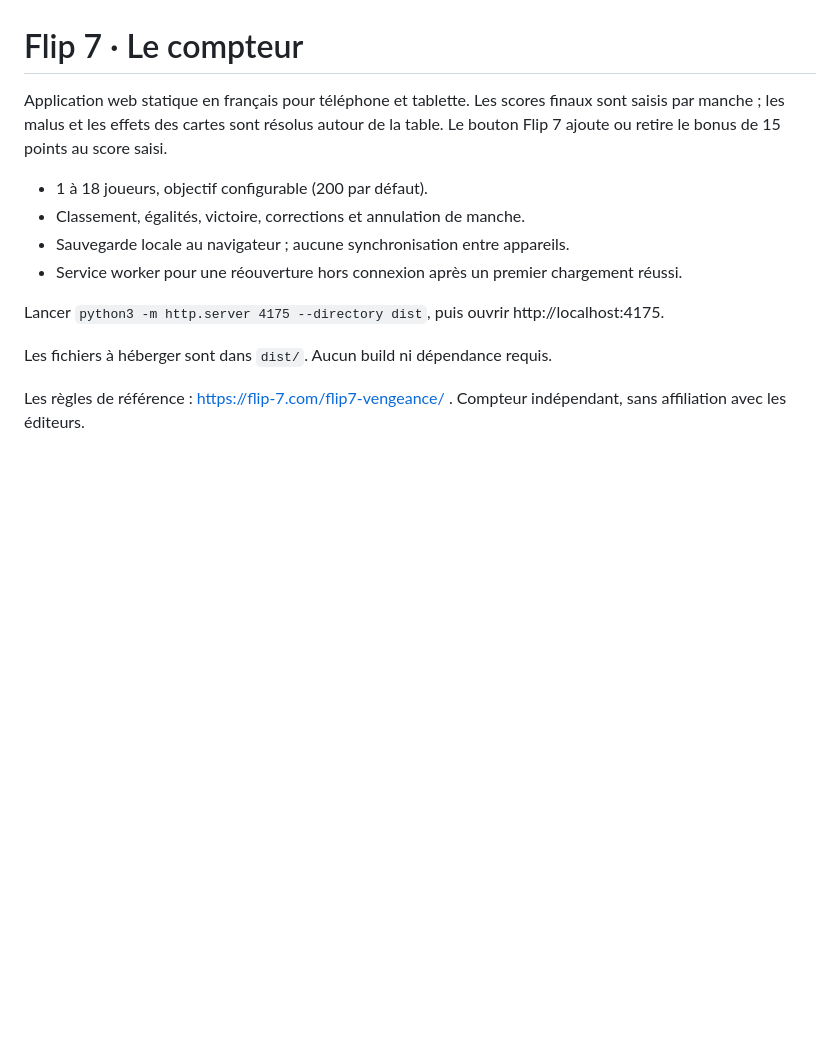
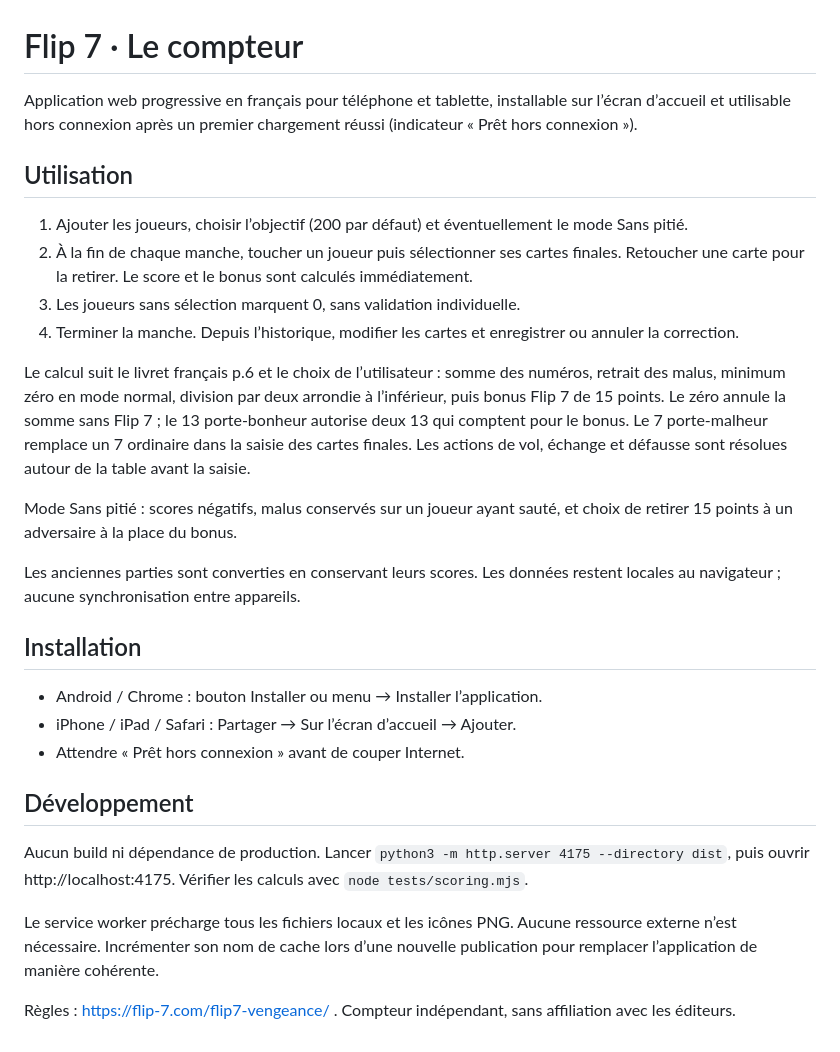
Before and after one commit to cdesaintleger/flip7-compteur, a Markdown page: README.md, the part around the change. GitHub-like rendering; blank space fills up the shorter version.

Commit message:
Update Site source

```diff
--- a/README.md
+++ b/README.md
@@ -1,14 +1,30 @@
 # Flip 7 · Le compteur
 
-Application web statique en français pour téléphone et tablette. Les scores finaux sont saisis par manche ; les malus et les effets des cartes sont résolus autour de la table. Le bouton Flip 7 ajoute ou retire le bonus de 15 points au score saisi.
+Application web progressive en français pour téléphone et tablette, installable sur l’écran d’accueil et utilisable hors connexion après un premier chargement réussi (indicateur « Prêt hors connexion »).
 
-- 1 à 18 joueurs, objectif configurable (200 par défaut).
-- Classement, égalités, victoire, corrections et annulation de manche.
-- Sauvegarde locale au navigateur ; aucune synchronisation entre appareils.
-- Service worker pour une réouverture hors connexion après un premier chargement réussi.
+## Utilisation
 
-Lancer `python3 -m http.server 4175 --directory dist`, puis ouvrir http://localhost:4175.
+1. Ajouter les joueurs, choisir l’objectif (200 par défaut) et éventuellement le mode Sans pitié.
+2. À la fin de chaque manche, toucher un joueur puis sélectionner ses cartes finales. Retoucher une carte pour la retirer. Le score et le bonus sont calculés immédiatement.
+3. Les joueurs sans sélection marquent 0, sans validation individuelle.
+4. Terminer la manche. Depuis l’historique, modifier les cartes et enregistrer ou annuler la correction.
 
-Les fichiers à héberger sont dans `dist/`. Aucun build ni dépendance requis.
+Le calcul suit le livret français p.6 et le choix de l’utilisateur : somme des numéros, retrait des malus, minimum zéro en mode normal, division par deux arrondie à l’inférieur, puis bonus Flip 7 de 15 points. Le zéro annule la somme sans Flip 7 ; le 13 porte-bonheur autorise deux 13 qui comptent pour le bonus. Le 7 porte-malheur remplace un 7 ordinaire dans la saisie des cartes finales. Les actions de vol, échange et défausse sont résolues autour de la table avant la saisie.
 
-Les règles de référence : https://flip-7.com/flip7-vengeance/ . Compteur indépendant, sans affiliation avec les éditeurs.
+Mode Sans pitié : scores négatifs, malus conservés sur un joueur ayant sauté, et choix de retirer 15 points à un adversaire à la place du bonus.
+
+Les anciennes parties sont converties en conservant leurs scores. Les données restent locales au navigateur ; aucune synchronisation entre appareils.
+
+## Installation
+
+- Android / Chrome : bouton Installer ou menu → Installer l’application.
+- iPhone / iPad / Safari : Partager → Sur l’écran d’accueil → Ajouter.
+- Attendre « Prêt hors connexion » avant de couper Internet.
+
+## Développement
+
+Aucun build ni dépendance de production. Lancer `python3 -m http.server 4175 --directory dist`, puis ouvrir http://localhost:4175. Vérifier les calculs avec `node tests/scoring.mjs`.
+
+Le service worker précharge tous les fichiers locaux et les icônes PNG. Aucune ressource externe n’est nécessaire. Incrémenter son nom de cache lors d’une nouvelle publication pour remplacer l’application de manière cohérente.
+
+Règles : https://flip-7.com/flip7-vengeance/ . Compteur indépendant, sans affiliation avec les éditeurs.
```
Also changed, not shown: dist/icon-180.png (added), dist/icon-192.png (added), dist/icon-512.png (added), dist/icon-maskable.png (added), 7 other files.
